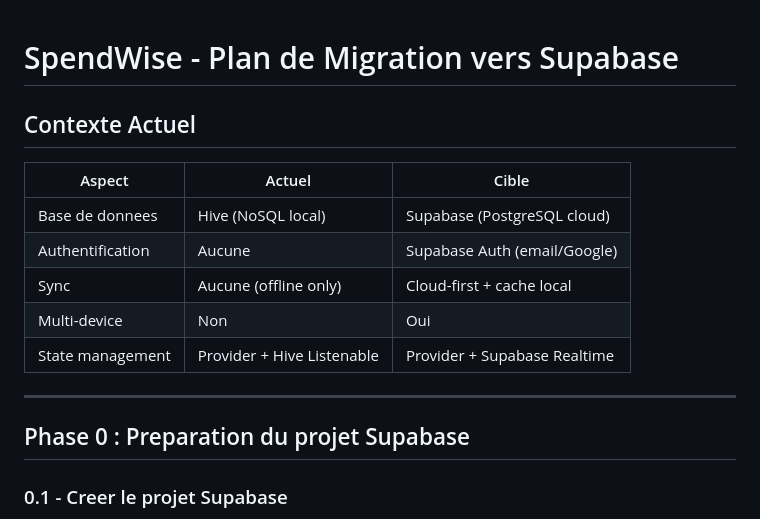
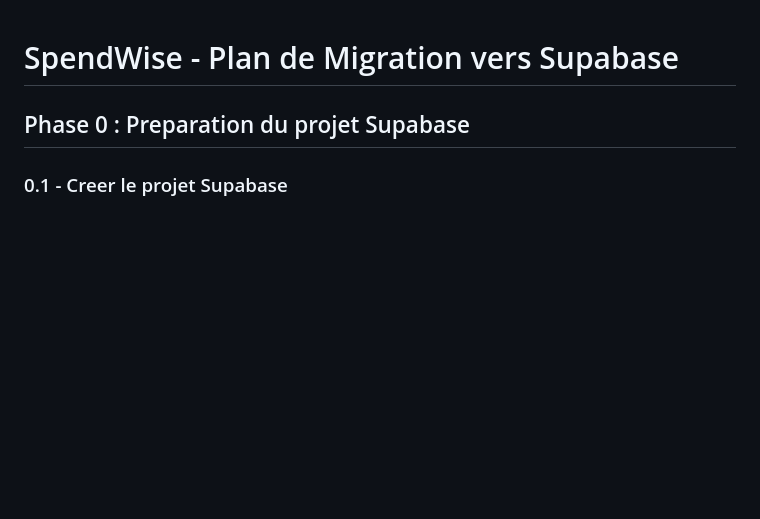
Before and after one commit to Alioukun221/Projet_dev_mobile, a Markdown page: init.md, the part around the change. Drawn GitHub-style; blank space fills up the shorter version.

Commit message:
Retire le tableau de contexte initial du plan de migration

```diff
--- a/init.md
+++ b/init.md
@@ -1,16 +1,4 @@
 # SpendWise - Plan de Migration vers Supabase
-
-## Contexte Actuel
-
-| Aspect | Actuel | Cible |
-|--------|--------|-------|
-| Base de donnees | Hive (NoSQL local) | Supabase (PostgreSQL cloud) |
-| Authentification | Aucune | Supabase Auth (email/Google) |
-| Sync | Aucune (offline only) | Cloud-first + cache local |
-| Multi-device | Non | Oui |
-| State management | Provider + Hive Listenable | Provider + Supabase Realtime |
-
----
 
 ## Phase 0 : Preparation du projet Supabase
 
```
